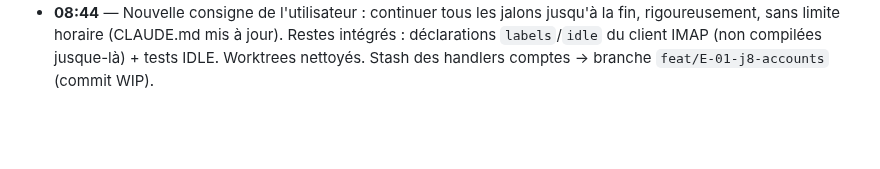
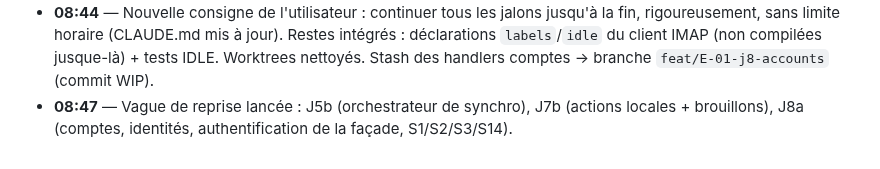
Before and after one commit to nnoah29/MIRA, a Markdown page: docs/ETAT/JOURNAL.md, the part around the change. Drawn GitHub-style; blank space fills up the shorter version.

Commit message:
docs(etat): resume wave J5b, J7b, J8a
Co-Authored-By: Claude Opus 5.5 <noreply@anthropic.com>

```diff
--- a/docs/ETAT/JOURNAL.md
+++ b/docs/ETAT/JOURNAL.md
@@ -18,3 +18,4 @@
 - **08:22** — J5a fusionné (client IMAP de haut niveau, MIME tolérant). J6 fusionné (lectures, vues standard, recherche filtrée, fils, perf 20 000 messages) ; marqueurs de conflit commités par la branche J6 corrigés ; garde-fou ajouté. CI vert : 478 tests.
 - **08:25 (7 h 16)** — Documents de fin : README, ARCHITECTURE-IMPLEMENTEE, PROPOSITIONS (PR-02 à PR-06), PLAN, TESTS, RAPPORT-FINAL. Arrêt doux.
 - **08:44** — Nouvelle consigne de l'utilisateur : continuer tous les jalons jusqu'à la fin, rigoureusement, sans limite horaire (CLAUDE.md mis à jour). Restes intégrés : déclarations `labels`/`idle` du client IMAP (non compilées jusque-là) + tests IDLE. Worktrees nettoyés. Stash des handlers comptes → branche `feat/E-01-j8-accounts` (commit WIP).
+- **08:47** — Vague de reprise lancée : J5b (orchestrateur de synchro), J7b (actions locales + brouillons), J8a (comptes, identités, authentification de la façade, S1/S2/S3/S14).
```
Also changed, not shown: docs/ETAT/PLAN.md (+3 -3 lines).
